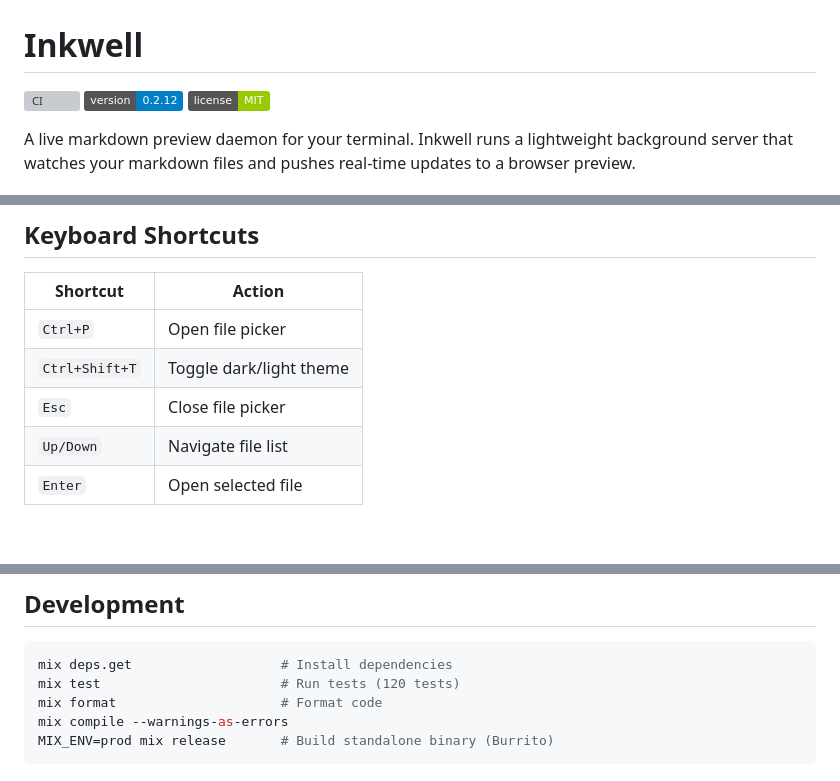
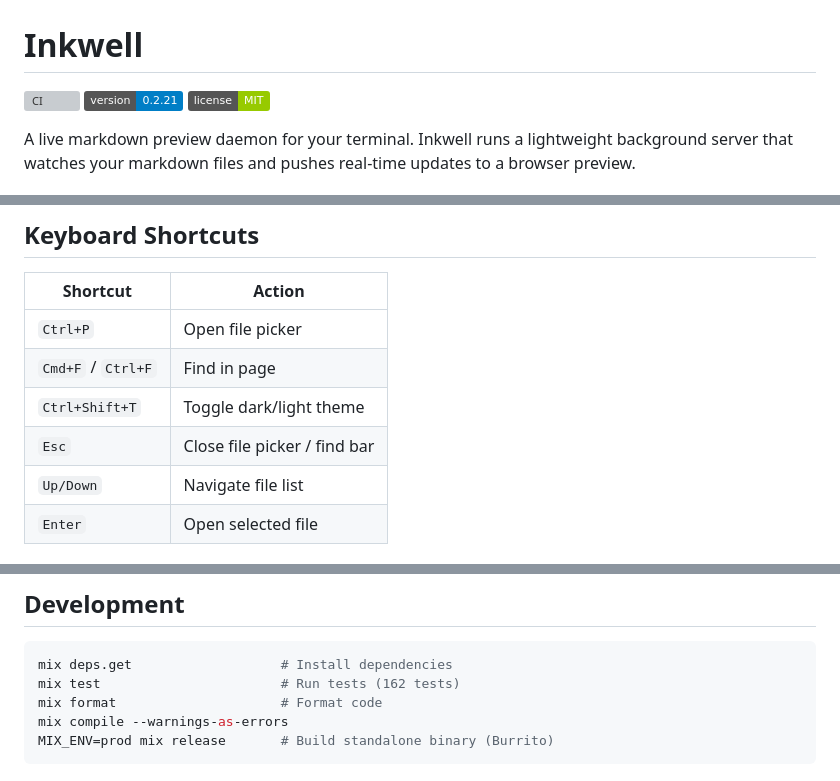
Before and after one commit to zimakki/inkwell, a Markdown page: README.md, 3 parts joined by grey strips. Rendered like a GitHub page; badges without logos; blank space fills up the shorter version; grey boxes are pictures that could not be loaded.

Commit message:
docs: update README version badge, keyboard shortcuts, and test count
Co-Authored-By: Claude Opus 4.6 <noreply@anthropic.com>

````diff
--- a/README.md
+++ b/README.md
@@ -1,7 +1,7 @@
 # Inkwell
 
 [![CI](https://github.com/zimakki/inkwell/actions/workflows/ci.yml/badge.svg)](https://github.com/zimakki/inkwell/actions/workflows/ci.yml)
-[![Version](https://img.shields.io/badge/version-0.2.12-blue)](https://github.com/zimakki/inkwell/releases)
+[![Version](https://img.shields.io/badge/version-0.2.21-blue)](https://github.com/zimakki/inkwell/releases)
 [![License: MIT](https://img.shields.io/badge/license-MIT-green)](LICENSE)
 
 A live markdown preview daemon for your terminal. Inkwell runs a lightweight background server that watches your markdown files and pushes real-time updates to a browser preview.
@@ -119,8 +119,9 @@ The daemon starts automatically on first use and shuts down after 10 minutes of
 | Shortcut | Action |
 |----------|--------|
 | `Ctrl+P` | Open file picker |
+| `Cmd+F` / `Ctrl+F` | Find in page |
 | `Ctrl+Shift+T` | Toggle dark/light theme |
-| `Esc` | Close file picker |
+| `Esc` | Close file picker / find bar |
 | `Up/Down` | Navigate file list |
 | `Enter` | Open selected file |
 
@@ -154,7 +155,7 @@ State files live in `~/.inkwell/` (pid, port). The daemon binds to a random port
 
 ```bash
 mix deps.get                   # Install dependencies
-mix test                       # Run tests (120 tests)
+mix test                       # Run tests (162 tests)
 mix format                     # Format code
 mix compile --warnings-as-errors
 MIX_ENV=prod mix release       # Build standalone binary (Burrito)
````
